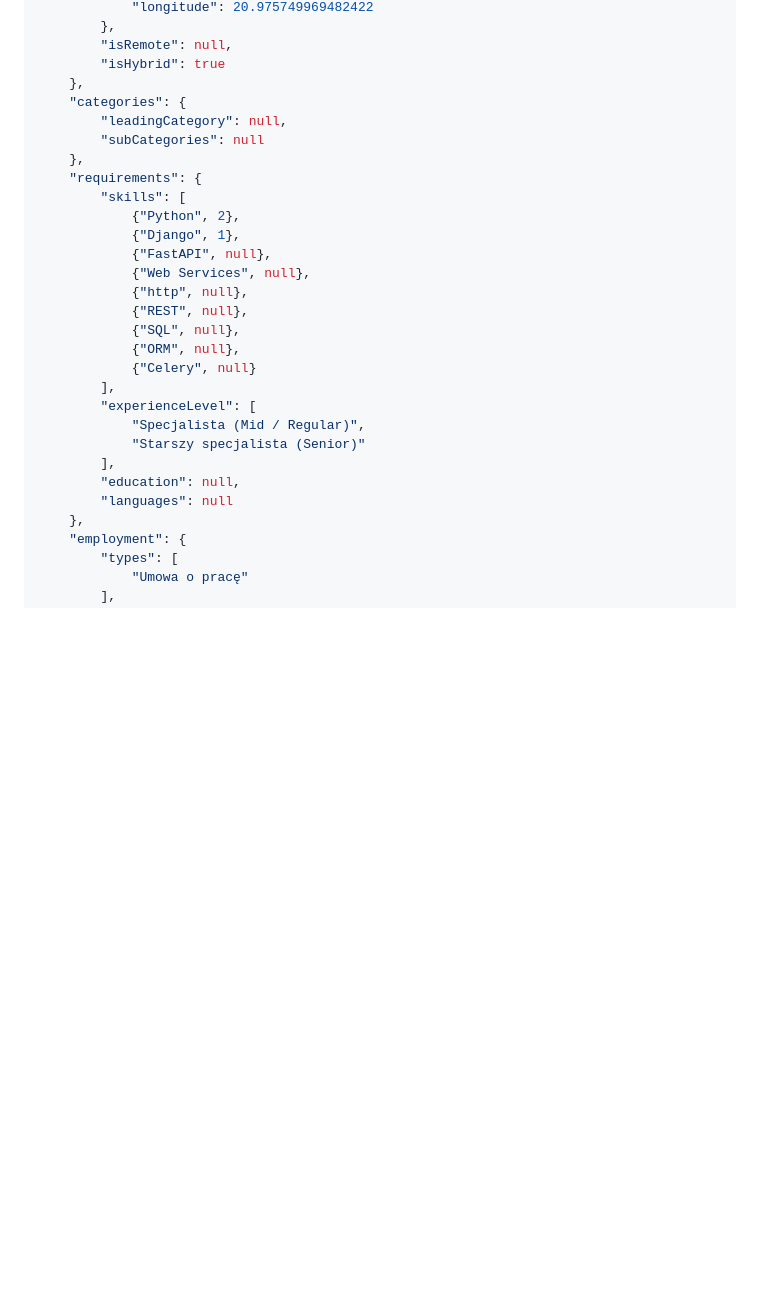
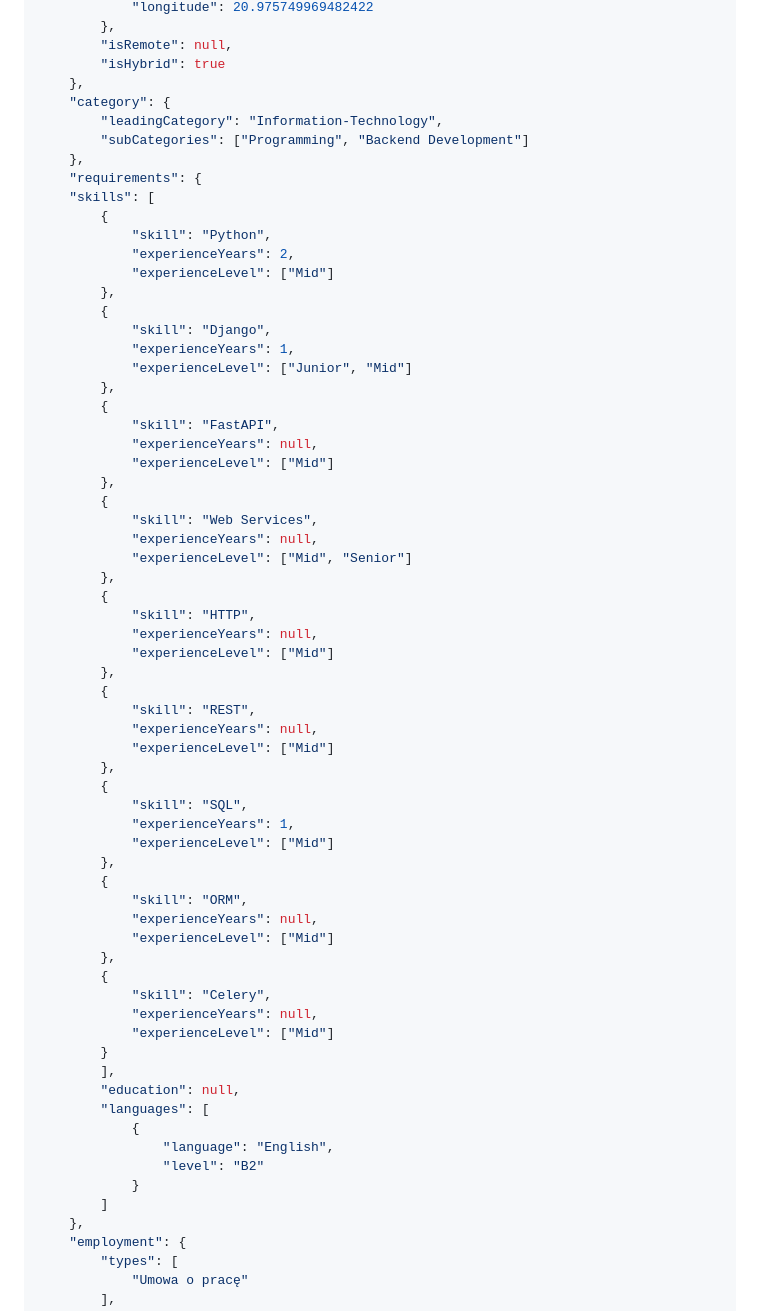
Before and after one commit to gawlowskiandrzej/StudentWorkHub, a Markdown page: README.md, the part around the change printed below. GitHub-like rendering; blank space fills up the shorter version.

```diff
--- a/README.md
+++ b/README.md
@@ -181,28 +185,65 @@ https://docs.google.com/document/d/1mnvTexeT-fP2AOvFTb8ArKLz-O7-UmGf/edit?usp=sh
         "isRemote": null,
         "isHybrid": true
     },
-    "categories": {
-        "leadingCategory": null,
-        "subCategories": null
+    "category": {
+        "leadingCategory": "Information-Technology",
+        "subCategories": ["Programming", "Backend Development"]
     },
     "requirements": {
-        "skills": [
-            {"Python", 2},
-            {"Django", 1},
-            {"FastAPI", null},
-            {"Web Services", null},
-            {"http", null},
-            {"REST", null},
-            {"SQL", null},
-            {"ORM", null},
-            {"Celery", null}
-        ],
-        "experienceLevel": [
-            "Specjalista (Mid / Regular)",
-            "Starszy specjalista (Senior)"
+    "skills": [
+        {
+            "skill": "Python",
+            "experienceYears": 2,
+            "experienceLevel": ["Mid"]
+        },
+        {
+            "skill": "Django",
+            "experienceYears": 1,
+            "experienceLevel": ["Junior", "Mid"]
+        },
+        {
+            "skill": "FastAPI",
+            "experienceYears": null,
+            "experienceLevel": ["Mid"]
+        },
+        {
+            "skill": "Web Services",
+            "experienceYears": null,
+            "experienceLevel": ["Mid", "Senior"]
+        },
+        {
+            "skill": "HTTP",
+            "experienceYears": null,
+            "experienceLevel": ["Mid"]
+        },
+        {
+            "skill": "REST",
+            "experienceYears": null,
+            "experienceLevel": ["Mid"]
+        },
+        {
+            "skill": "SQL",
+            "experienceYears": 1,
+            "experienceLevel": ["Mid"]
+        },
+        {
+            "skill": "ORM",
+            "experienceYears": null,
+            "experienceLevel": ["Mid"]
+        },
+        {
+            "skill": "Celery",
+            "experienceYears": null,
+            "experienceLevel": ["Mid"]
+        }
         ],
         "education": null,
-        "languages": null
+        "languages": [
+            {
+                "language": "English",
+                "level": "B2"
+            }
+        ]
     },
     "employment": {
         "types": [
```
Also changed, not shown: other parts of README.md (+12 -19 lines), diagrams/images/physical_schema_v1_1.png, 1 other file.
